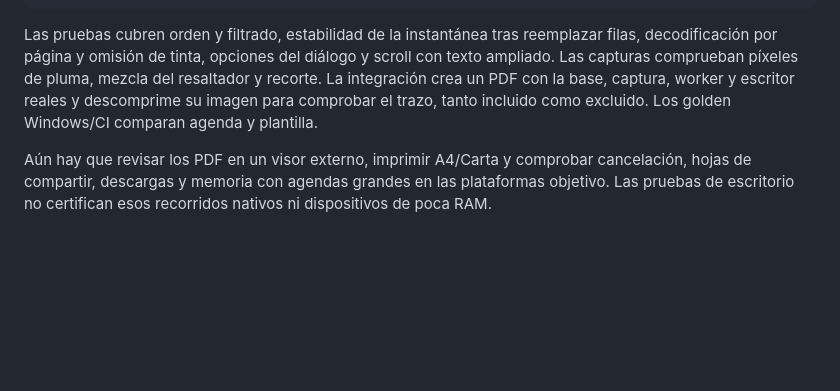
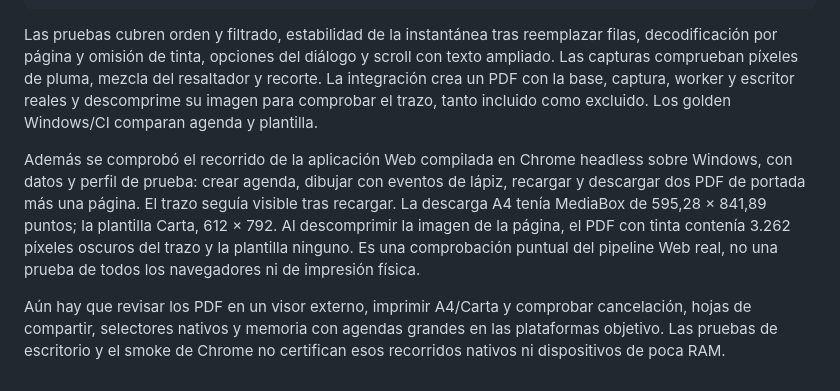
Before and after one commit to lamonega/honeyday, a Markdown page: docs/pdf-export.md, the part around the change. Drawn GitHub-style; blank space fills up the shorter version.

Commit message:
docs: record browser ink persistence and downloaded PDF checks

```diff
--- a/docs/pdf-export.md
+++ b/docs/pdf-export.md
@@ -96,7 +96,16 @@ y recorte. La integración crea un PDF con la base, captura, worker y escritor
 reales y descomprime su imagen para comprobar el trazo, tanto incluido como
 excluido. Los golden Windows/CI comparan agenda y plantilla.
 
+Además se comprobó el recorrido de la aplicación Web compilada en Chrome
+headless sobre Windows, con datos y perfil de prueba: crear agenda, dibujar con
+eventos de lápiz, recargar y descargar dos PDF de portada más una página. El
+trazo seguía visible tras recargar. La descarga A4 tenía MediaBox de
+595,28 × 841,89 puntos; la plantilla Carta, 612 × 792. Al descomprimir la imagen
+de la página, el PDF con tinta contenía 3.262 píxeles oscuros del trazo y la
+plantilla ninguno. Es una comprobación puntual del pipeline Web real, no una
+prueba de todos los navegadores ni de impresión física.
+
 Aún hay que revisar los PDF en un visor externo, imprimir A4/Carta y comprobar
-cancelación, hojas de compartir, descargas y memoria con agendas grandes en las
-plataformas objetivo. Las pruebas de escritorio no certifican esos recorridos
-nativos ni dispositivos de poca RAM.
+cancelación, hojas de compartir, selectores nativos y memoria con agendas grandes
+en las plataformas objetivo. Las pruebas de escritorio y el smoke de Chrome no
+certifican esos recorridos nativos ni dispositivos de poca RAM.
```
Also changed, not shown: docs/web-persistence.md (+3 -1 lines).
